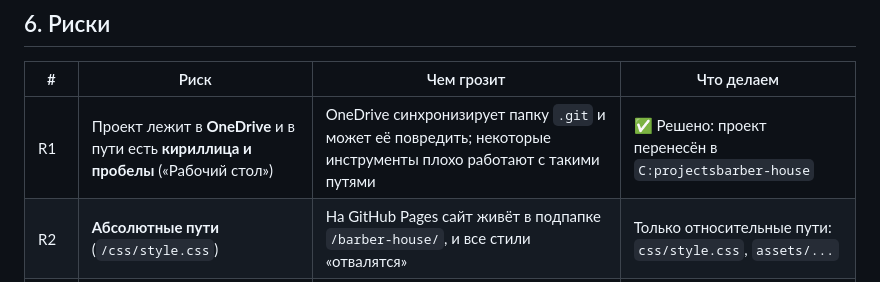
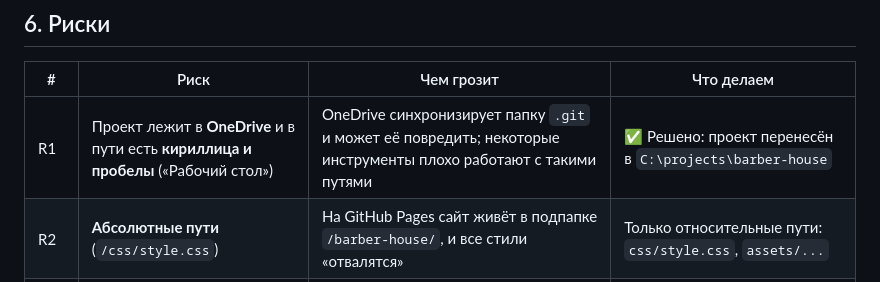
Before and after one commit to s1nexe/barber-house, a Markdown page: PROJECT_PLAN.md, the part around the change. Drawn GitHub-style.

Commit message:
Исправлен путь в описании риска R1
Co-Authored-By: Claude Opus 5.5 <noreply@anthropic.com>

```diff
--- a/PROJECT_PLAN.md
+++ b/PROJECT_PLAN.md
@@ -285,7 +285,7 @@ barber-house/
 
 | # | Риск | Чем грозит | Что делаем |
 |---|---|---|---|
-| R1 | Проект лежит в **OneDrive** и в пути есть **кириллица и пробелы** («Рабочий стол») | OneDrive синхронизирует папку `.git` и может её повредить; некоторые инструменты плохо работают с такими путями | ✅ Решено: проект перенесён в `C:projectsbarber-house` |
+| R1 | Проект лежит в **OneDrive** и в пути есть **кириллица и пробелы** («Рабочий стол») | OneDrive синхронизирует папку `.git` и может её повредить; некоторые инструменты плохо работают с такими путями | ✅ Решено: проект перенесён в `C:\projects\barber-house` |
 | R2 | **Абсолютные пути** (`/css/style.css`) | На GitHub Pages сайт живёт в подпапке `/barber-house/`, и все стили «отвалятся» | Только относительные пути: `css/style.css`, `assets/...` |
 | R3 | **Регистр в именах файлов** | Локально всё работает, после публикации картинки не грузятся | Только строчные латинские имена |
 | R4 | **Авторские права на фото** | Чужие фото без лицензии — нарушение, даже в учебном проекте на публичном сайте | Только стоки со свободной лицензией или генерация; учёт в `CREDITS.md` |
```
